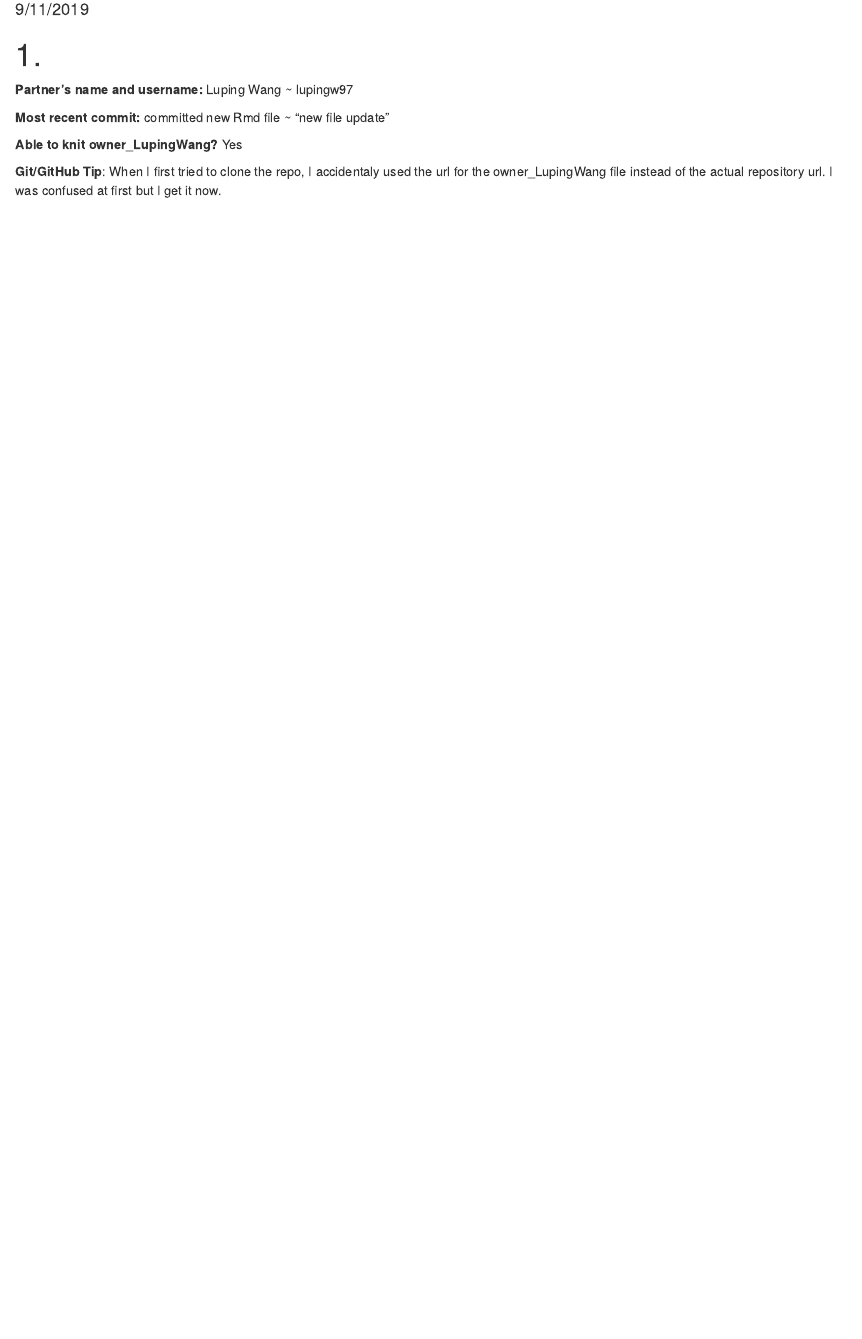
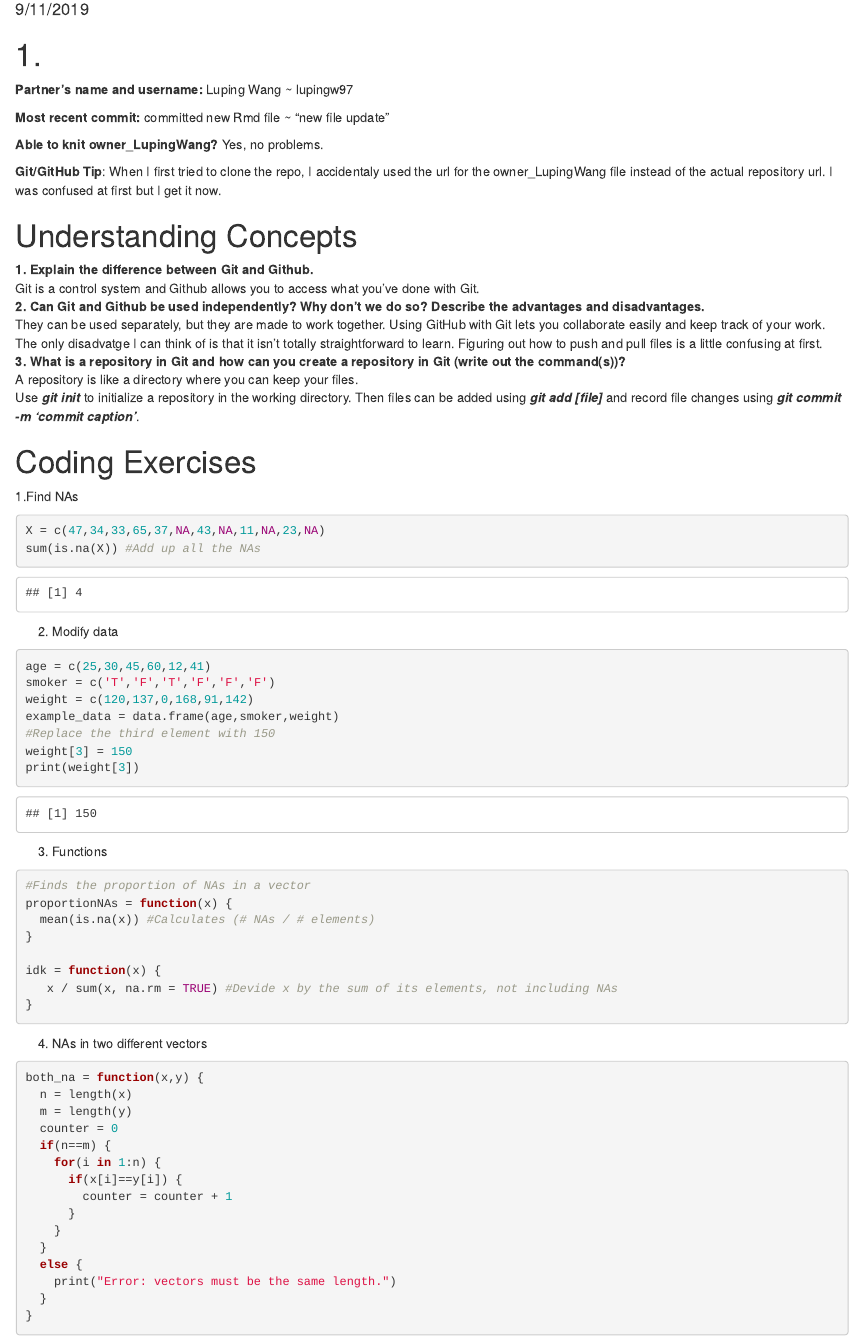
Before and after one commit to lupingw97/ds202_lab1, an R Markdown document (partner_Brenna.Rmd): the page in a window 1100 px wide, from 100 px down. The pictures show the output file partner_Brenna.html that the author committed with the source, opened offline.

Commit message:
Added question answers

````diff
--- a/partner_Brenna.Rmd
+++ b/partner_Brenna.Rmd
@@ -17,3 +17,61 @@ knitr::opts_chunk$set(echo = TRUE)
 **Able to knit owner_LupingWang?** Yes, no problems.\
 
 **Git/GitHub Tip**: When I first tried to clone the repo, I accidentaly used the url for the owner_LupingWang file instead of the actual repository url. I was confused at first but I get it now.\
+
+# Understanding Concepts
+**1. Explain the difference between Git and Github.**\
+Git is a control system and Github allows you to access what you've done with Git.\
+**2. Can Git and Github be used independently? Why don't we do so? Describe the advantages and disadvantages.**\
+They can be used separately, but they are made to work together. Using GitHub with Git lets you collaborate easily and keep track of your work. The only disadvatge I can think of is that it isn't totally straightforward to learn. Figuring out how to push and pull files is a little confusing at first.\
+**3. What is a repository in Git and how can you create a repository in Git (write out the command(s))?**\
+A repository is like a directory where you can keep your files.\
+Use ***git init*** to initialize a repository in the working directory. Then files can be added using ***git add [file]*** and record file changes using ***git commit -m 'commit caption'***.\
+
+# Coding Exercises
+1.Find NAs
+```{r}
+X = c(47,34,33,65,37,NA,43,NA,11,NA,23,NA)
+sum(is.na(X)) #Add up all the NAs
+```
+
+2. Modify data
+```{r}
+age = c(25,30,45,60,12,41)
+smoker = c('T','F','T','F','F','F')
+weight = c(120,137,0,168,91,142)
+example_data = data.frame(age,smoker,weight)
+#Replace the third element with 150
+weight[3] = 150
+print(weight[3])
+```
+
+3. Functions
+```{r}
+#Finds the proportion of NAs in a vector
+proportionNAs = function(x) {
+  mean(is.na(x)) #Calculates (# NAs / # elements)
+}
+
+idk = function(x) {
+   x / sum(x, na.rm = TRUE) #Devide x by the sum of its elements, not including NAs
+}
+```
+
+4. NAs in two different vectors
+```{r}
+both_na = function(x,y) {
+  n = length(x)
+  m = length(y)
+  counter = 0
+  if(n==m) {
+    for(i in 1:n) {
+      if(x[i]==y[i]) {
+        counter = counter + 1
+      }
+    }
+  }
+  else {
+    print("Error: vectors must be the same length.")
+  }
+}
+```
````
Also changed, not shown: partner_Brenna.html.
